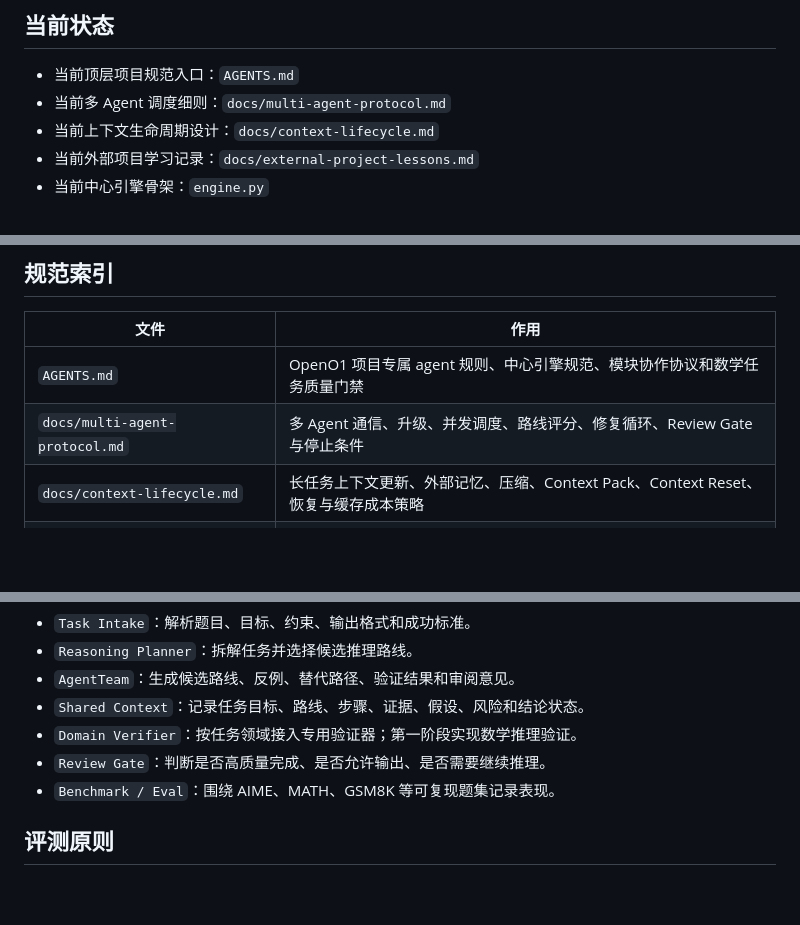
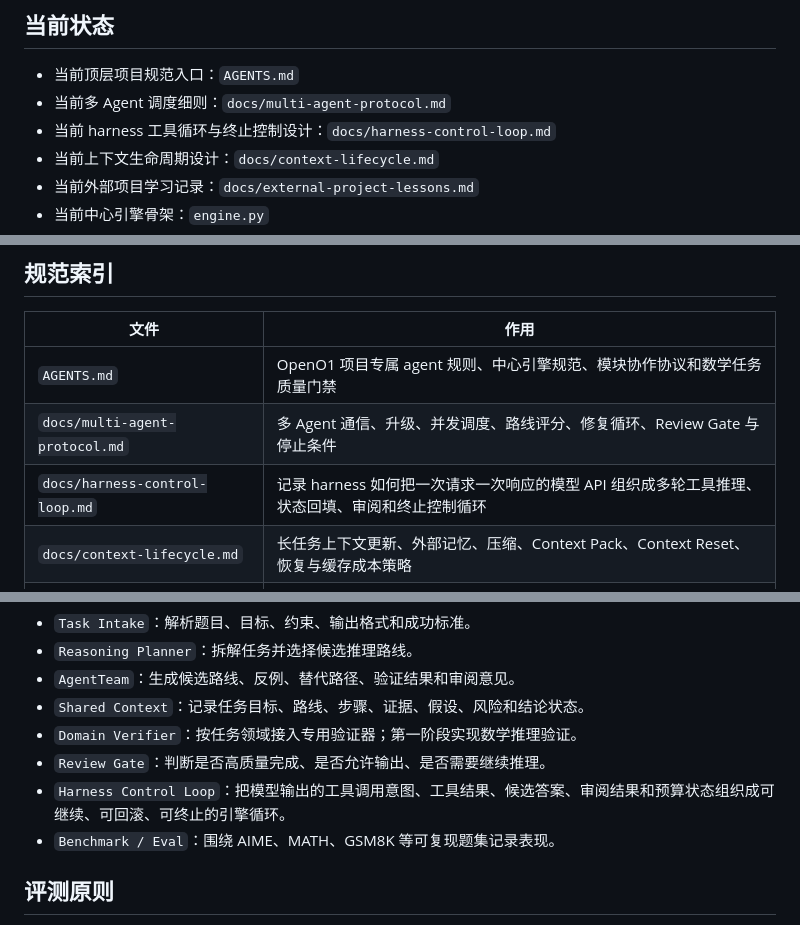
Before and after one commit to 3516027002att-ui/OpenO1, a Markdown page: README.md, 3 parts joined by grey strips. Rendered like a GitHub page; blank space fills up the shorter version.

Commit message:
docs: index harness control loop

```diff
--- a/README.md
+++ b/README.md
@@ -6,6 +6,7 @@ OpenO1 是一个通用推理受控状态机项目。当前仓库处于规范先
 
 - 当前顶层项目规范入口：`AGENTS.md`
 - 当前多 Agent 调度细则：`docs/multi-agent-protocol.md`
+- 当前 harness 工具循环与终止控制设计：`docs/harness-control-loop.md`
 - 当前上下文生命周期设计：`docs/context-lifecycle.md`
 - 当前外部项目学习记录：`docs/external-project-lessons.md`
 - 当前中心引擎骨架：`engine.py`
@@ -30,6 +31,7 @@ OpenO1 是一个通用推理受控状态机项目。当前仓库处于规范先
 | --- | --- |
 | `AGENTS.md` | OpenO1 项目专属 agent 规则、中心引擎规范、模块协作协议和数学任务质量门禁 |
 | `docs/multi-agent-protocol.md` | 多 Agent 通信、升级、并发调度、路线评分、修复循环、Review Gate 与停止条件 |
+| `docs/harness-control-loop.md` | 记录 harness 如何把一次请求一次响应的模型 API 组织成多轮工具推理、状态回填、审阅和终止控制循环 |
 | `docs/context-lifecycle.md` | 长任务上下文更新、外部记忆、压缩、Context Pack、Context Reset、恢复与缓存成本策略 |
 | `docs/external-project-lessons.md` | 记录从外部项目、论文和框架中学到的可迁移设计与不应照搬之处 |
 | `README.md` | 仓库索引与当前状态导航 |
@@ -51,6 +53,7 @@ OpenO1 是一个通用推理受控状态机项目。当前仓库处于规范先
 - `Shared Context`：记录任务目标、路线、步骤、证据、假设、风险和结论状态。
 - `Domain Verifier`：按任务领域接入专用验证器；第一阶段实现数学推理验证。
 - `Review Gate`：判断是否高质量完成、是否允许输出、是否需要继续推理。
+- `Harness Control Loop`：把模型输出的工具调用意图、工具结果、候选答案、审阅结果和预算状态组织成可继续、可回滚、可终止的引擎循环。
 - `Benchmark / Eval`：围绕 AIME、MATH、GSM8K 等可复现题集记录表现。
 
 ## 评测原则
```
